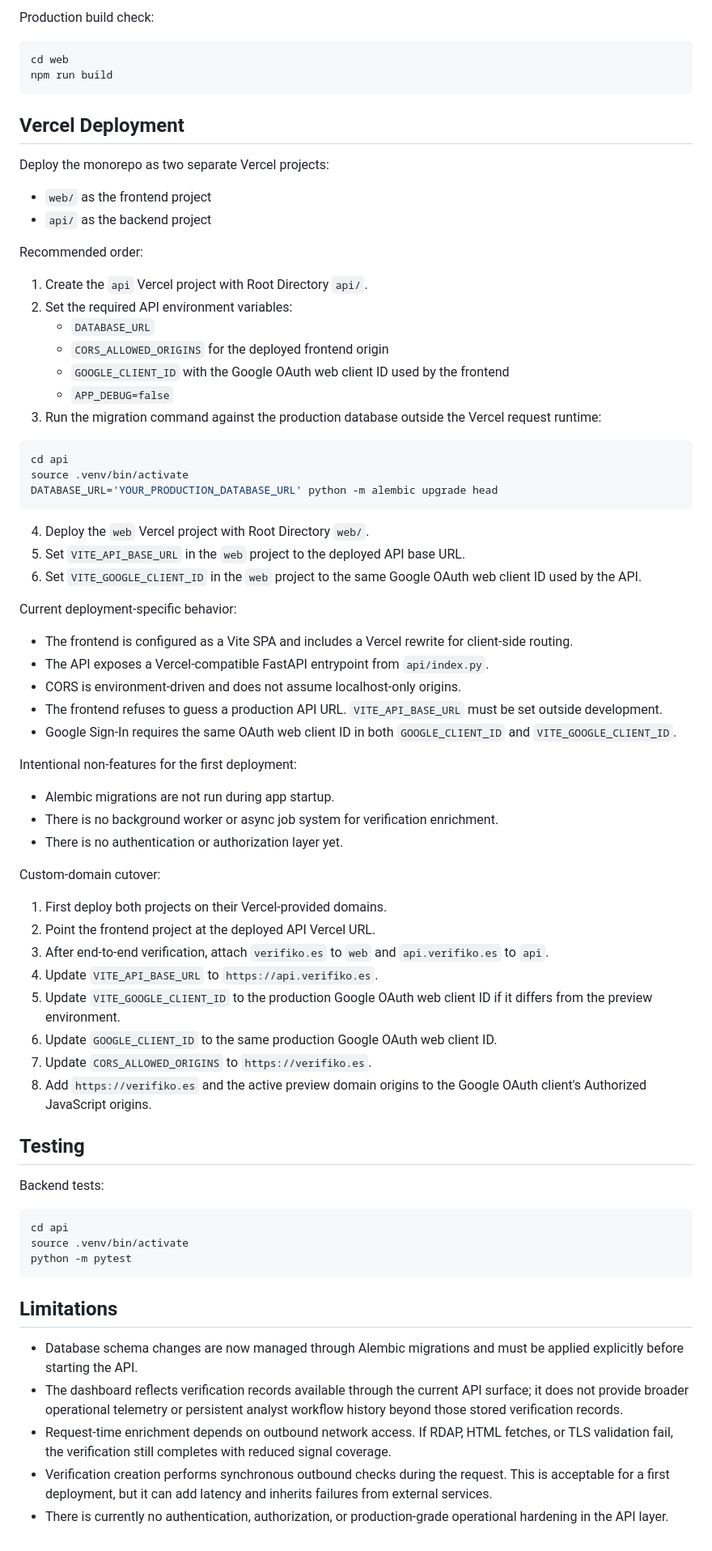
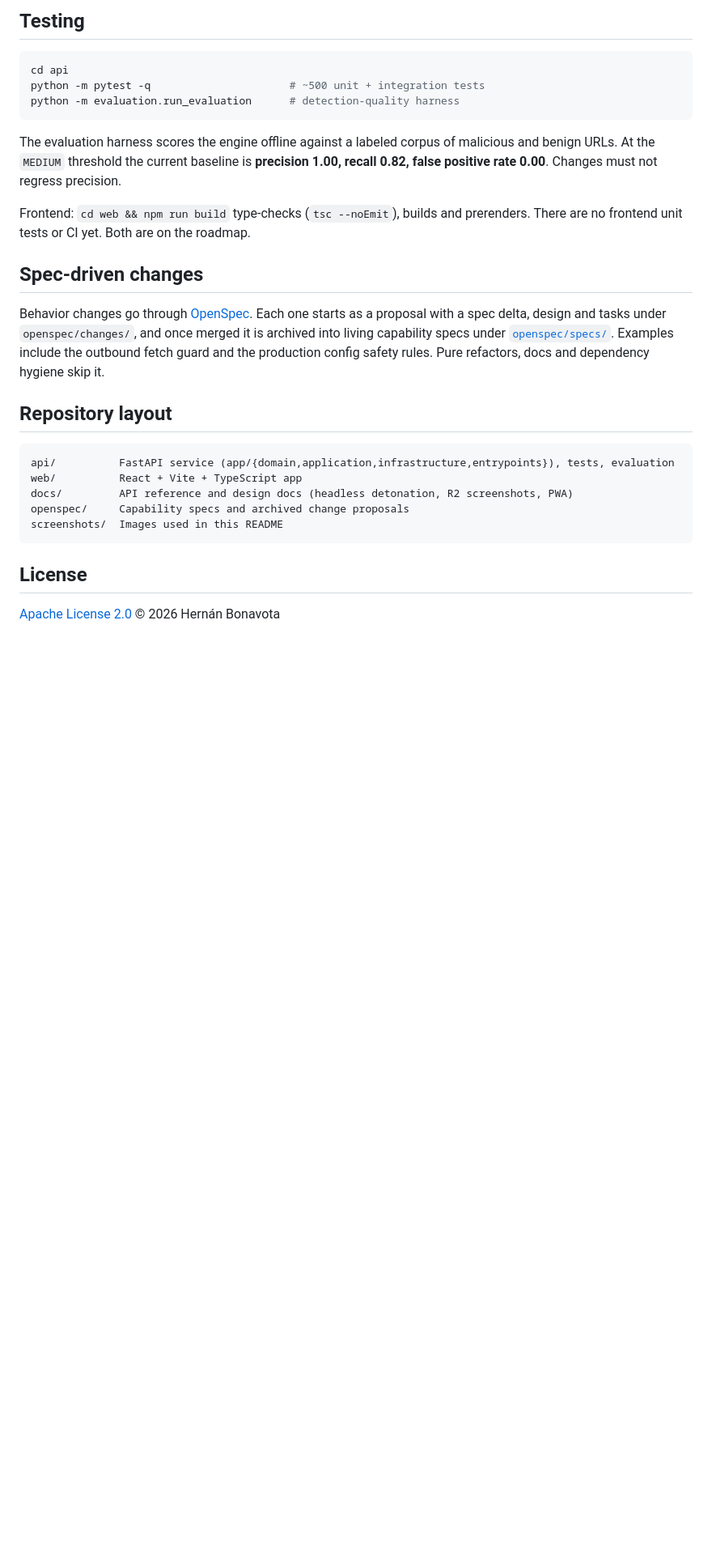
Before and after one commit to hbonavota/verifiko, a Markdown page: README.md, the part around one of its changes. Shown at 81% size. GitHub-like rendering; blank space fills up the shorter version.

````diff
--- a/README.md
+++ b/README.md
@@ -116,77 +145,37 @@ Web expects the API at `http://localhost:8000` by default.
 
-Production build check:
-
-```bash
-cd web
-npm run build
-```
-
-## Vercel Deployment
-
-Deploy the monorepo as two separate Vercel projects:
-
-- `web/` as the frontend project
-- `api/` as the backend project
-
-Recommended order:
-
-1. Create the `api` Vercel project with Root Directory `api/`.
-2. Set the required API environment variables:
-   - `DATABASE_URL`
-   - `CORS_ALLOWED_ORIGINS` for the deployed frontend origin
-   - `GOOGLE_CLIENT_ID` with the Google OAuth web client ID used by the frontend
-   - `APP_DEBUG=false`
-3. Run the migration command against the production database outside the Vercel request runtime:
+## Testing
 
 ```bash
 cd api
-source .venv/bin/activate
-DATABASE_URL='YOUR_PRODUCTION_DATABASE_URL' python -m alembic upgrade head
+python -m pytest -q                      # ~500 unit + integration tests
+python -m evaluation.run_evaluation      # detection-quality harness
 ```
 
-4. Deploy the `web` Vercel project with Root Directory `web/`.
-5. Set `VITE_API_BASE_URL` in the `web` project to the deployed API base URL.
-6. Set `VITE_GOOGLE_CLIENT_ID` in the `web` project to the same Google OAuth web client ID used by the API.
+The evaluation harness scores the engine offline against a labeled corpus of malicious and benign
+URLs. At the `MEDIUM` threshold the current baseline is **precision 1.00, recall 0.82, false
+positive rate 0.00**. Changes must not regress precision.
 
-Current deployment-specific behavior:
+Frontend: `cd web && npm run build` type-checks (`tsc --noEmit`), builds and prerenders. There
+are no frontend unit tests or CI yet. Both are on the roadmap.
 
-- The frontend is configured as a Vite SPA and includes a Vercel rewrite for client-side routing.
-- The API exposes a Vercel-compatible FastAPI entrypoint from `api/index.py`.
-- CORS is environment-driven and does not assume localhost-only origins.
-- The frontend refuses to guess a production API URL. `VITE_API_BASE_URL` must be set outside development.
-- Google Sign-In requires the same OAuth web client ID in both `GOOGLE_CLIENT_ID` and `VITE_GOOGLE_CLIENT_ID`.
+## Spec-driven changes
 
-Intentional non-features for the first deployment:
+Behavior changes go through [OpenSpec](https://github.com/Fission-AI/OpenSpec). Each one starts as
+a proposal with a spec delta, design and tasks under `openspec/changes/`, and once merged it is
+archived into living capability specs under [`openspec/specs/`](openspec/specs/). Examples include
+the outbound fetch guard and the production config safety rules. Pure refactors, docs and
+dependency hygiene skip it.
 
-- Alembic migrations are not run during app startup.
-- There is no background worker or async job system for verification enrichment.
-- There is no authentication or authorization layer yet.
+## Repository layout
 
-Custom-domain cutover:
-
-1. First deploy both projects on their Vercel-provided domains.
-2. Point the frontend project at the deployed API Vercel URL.
-3. After end-to-end verification, attach `verifiko.es` to `web` and `api.verifiko.es` to `api`.
-4. Update `VITE_API_BASE_URL` to `https://api.verifiko.es`.
-5. Update `VITE_GOOGLE_CLIENT_ID` to the production Google OAuth web client ID if it differs from the preview environment.
-6. Update `GOOGLE_CLIENT_ID` to the same production Google OAuth web client ID.
-7. Update `CORS_ALLOWED_ORIGINS` to `https://verifiko.es`.
-8. Add `https://verifiko.es` and the active preview domain origins to the Google OAuth client's Authorized JavaScript origins.
-
-## Testing
-
-Backend tests:
-
-```bash
-cd api
-source .venv/bin/activate
-python -m pytest
+```text
+api/          FastAPI service (app/{domain,application,infrastructure,entrypoints}), tests, evaluation
+web/          React + Vite + TypeScript app
+docs/         API reference and design docs (headless detonation, R2 screenshots, PWA)
+openspec/     Capability specs and archived change proposals
+screenshots/  Images used in this README
 ```
 
-## Limitations
+## License
 
-- Database schema changes are now managed through Alembic migrations and must be applied explicitly before starting the API.
-- The dashboard reflects verification records available through the current API surface; it does not provide broader operational telemetry or persistent analyst workflow history beyond those stored verification records.
-- Request-time enrichment depends on outbound network access. If RDAP, HTML fetches, or TLS validation fail, the verification still completes with reduced signal coverage.
-- Verification creation performs synchronous outbound checks during the request. This is acceptable for a first deployment, but it can add latency and inherits failures from external services.
-- There is currently no authentication, authorization, or production-grade operational hardening in the API layer.
+[Apache License 2.0](LICENSE) © 2026 Hernán Bonavota
````
Also changed, not shown: other parts of README.md (+115 -86 lines), api/README.md (+35 -152 lines), screenshots/landing.png (added), screenshots/verification-result.png (added), 1 other file.
